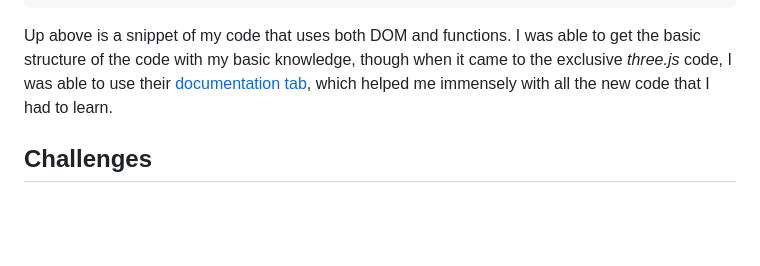
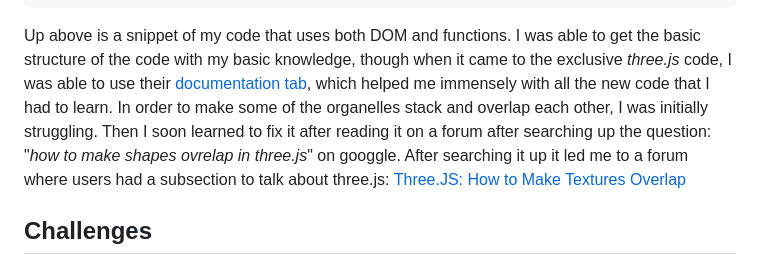
Before and after one commit to jehans8543/sep11-freedom-project, a Markdown page: blog/entry05.md, the part around the change. Drawn GitHub-style; blank space fills up the shorter version.

Commit message:
Enhance blog entry with code explanation and challenges
Expanded the explanation of the code snippet and added details about challenges faced during development.

````diff
--- a/blog/entry05.md
+++ b/blog/entry05.md
@@ -76,7 +76,7 @@ document.addEventListener("mousemove", (e) => {
     prevMouseX = e.clientX;
     prevMouseY = e.clientY;
 ```
-Up above is a snippet of my code that uses both DOM and functions. I was able to get the basic structure of the code with my basic knowledge, though when it came to the exclusive _three.js_ code, I was able to use their [documentation tab](https://threejs.org/docs/), which helped me immensely with all the new code that I had to learn.
+Up above is a snippet of my code that uses both DOM and functions. I was able to get the basic structure of the code with my basic knowledge, though when it came to the exclusive _three.js_ code, I was able to use their [documentation tab](https://threejs.org/docs/), which helped me immensely with all the new code that I had to learn. In order to make some of the organelles stack and overlap each other, I was initially struggling. Then I soon learned to fix it after reading it on a forum after searching up the question: "_how to make shapes ovrelap in three.js_" on googgle. After searching it up it led me to a forum where users had a subsection to talk about three.js: [Three.JS: How to Make Textures Overlap](https://stackoverflow.com/questions/18355417/three-js-how-to-make-textures-overlap-each-other)
 
 ## Challenges
 Some of the challenges that I faced while coding my MVP, was that I was able to code it the way I envisioned it. Since the beginning of this project I wanted my animal cell to be shaped as a _half-sphere_ something like this:
````
